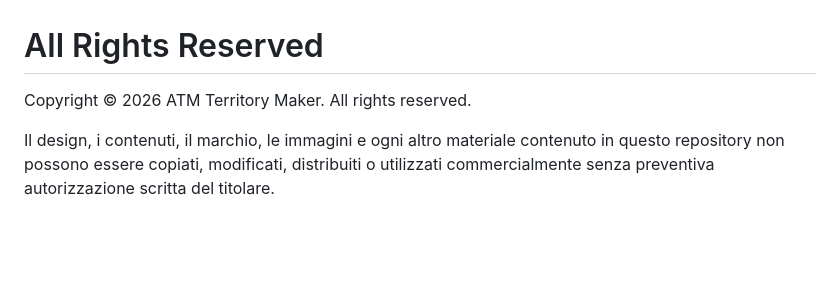
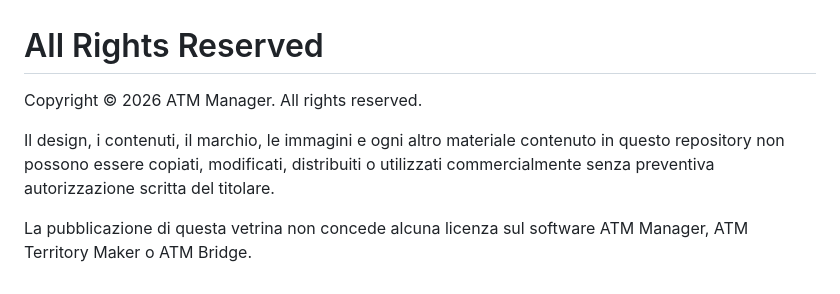
Before and after one commit to stefano-dotcom/ATM-Territory-Maker, a Markdown page: LICENSE.md, the part around the change. Drawn GitHub-style; blank space fills up the shorter version.

```diff
--- a/LICENSE.md
+++ b/LICENSE.md
@@ -1,5 +1,7 @@
 # All Rights Reserved
 
-Copyright © 2026 ATM Territory Maker. All rights reserved.
+Copyright © 2026 ATM Manager. All rights reserved.
 
 Il design, i contenuti, il marchio, le immagini e ogni altro materiale contenuto in questo repository non possono essere copiati, modificati, distribuiti o utilizzati commercialmente senza preventiva autorizzazione scritta del titolare.
+
+La pubblicazione di questa vetrina non concede alcuna licenza sul software ATM Manager, ATM Territory Maker o ATM Bridge.
```
Also changed, not shown: README.md (+49 -16 lines), assets/atm-manager-logo.png (added), 5 other files.
